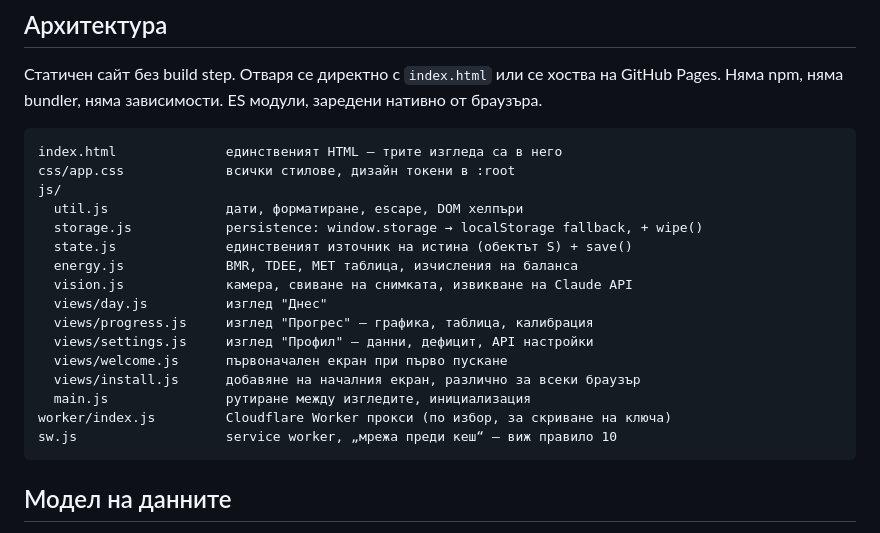
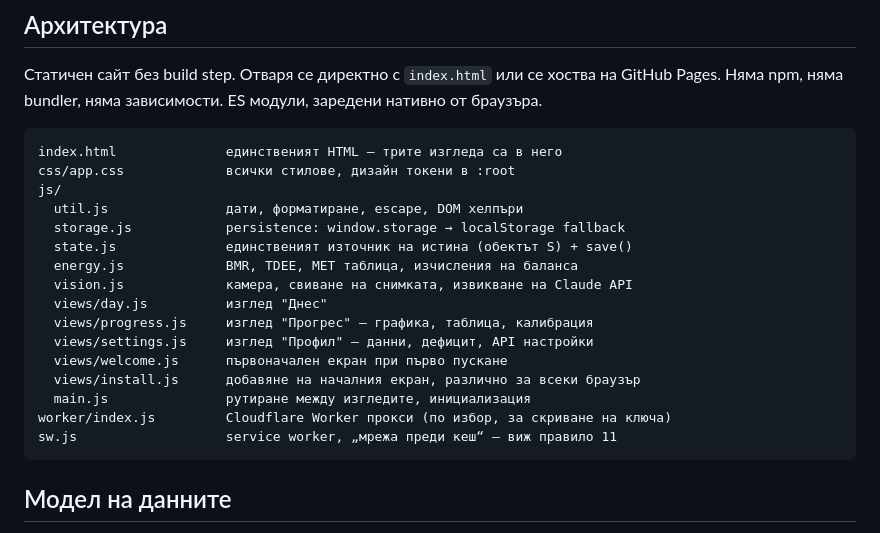
Before and after one commit to go-whitewolf/kcal-tracker, a Markdown page: CLAUDE.md, the part around the change. Rendered like a GitHub page.

Commit message:
Остарели препратки в CLAUDE.md
wipe() беше премахнат, когато нулирането спря да трие ключа; правилото
за service worker-а се преномерира на 11.

Co-Authored-By: Claude Opus 5 <noreply@anthropic.com>

````diff
--- a/CLAUDE.md
+++ b/CLAUDE.md
@@ -27,7 +27,7 @@ index.html              единственият HTML — трите изгле
 css/app.css             всички стилове, дизайн токени в :root
 js/
   util.js               дати, форматиране, escape, DOM хелпъри
-  storage.js            persistence: window.storage → localStorage fallback, + wipe()
+  storage.js            persistence: window.storage → localStorage fallback
   state.js              единственият източник на истина (обектът S) + save()
   energy.js             BMR, TDEE, MET таблица, изчисления на баланса
   vision.js             камера, свиване на снимката, извикване на Claude API
@@ -38,7 +38,7 @@ js/
   views/install.js      добавяне на началния екран, различно за всеки браузър
   main.js               рутиране между изгледите, инициализация
 worker/index.js         Cloudflare Worker прокси (по избор, за скриване на ключа)
-sw.js                   service worker, „мрежа преди кеш“ — виж правило 10
+sw.js                   service worker, „мрежа преди кеш“ — виж правило 11
 ```
 
 ## Модел на данните
````
